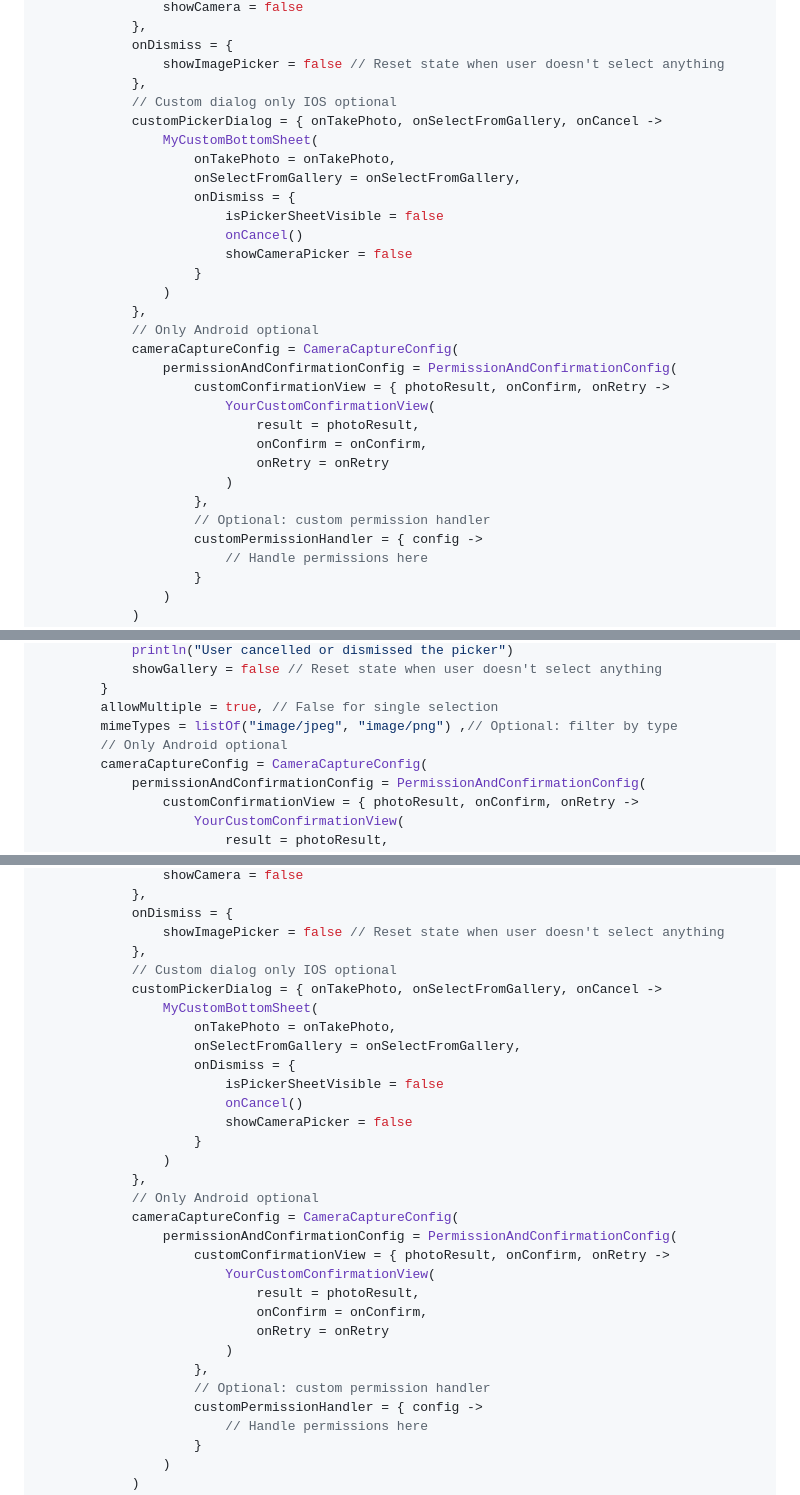
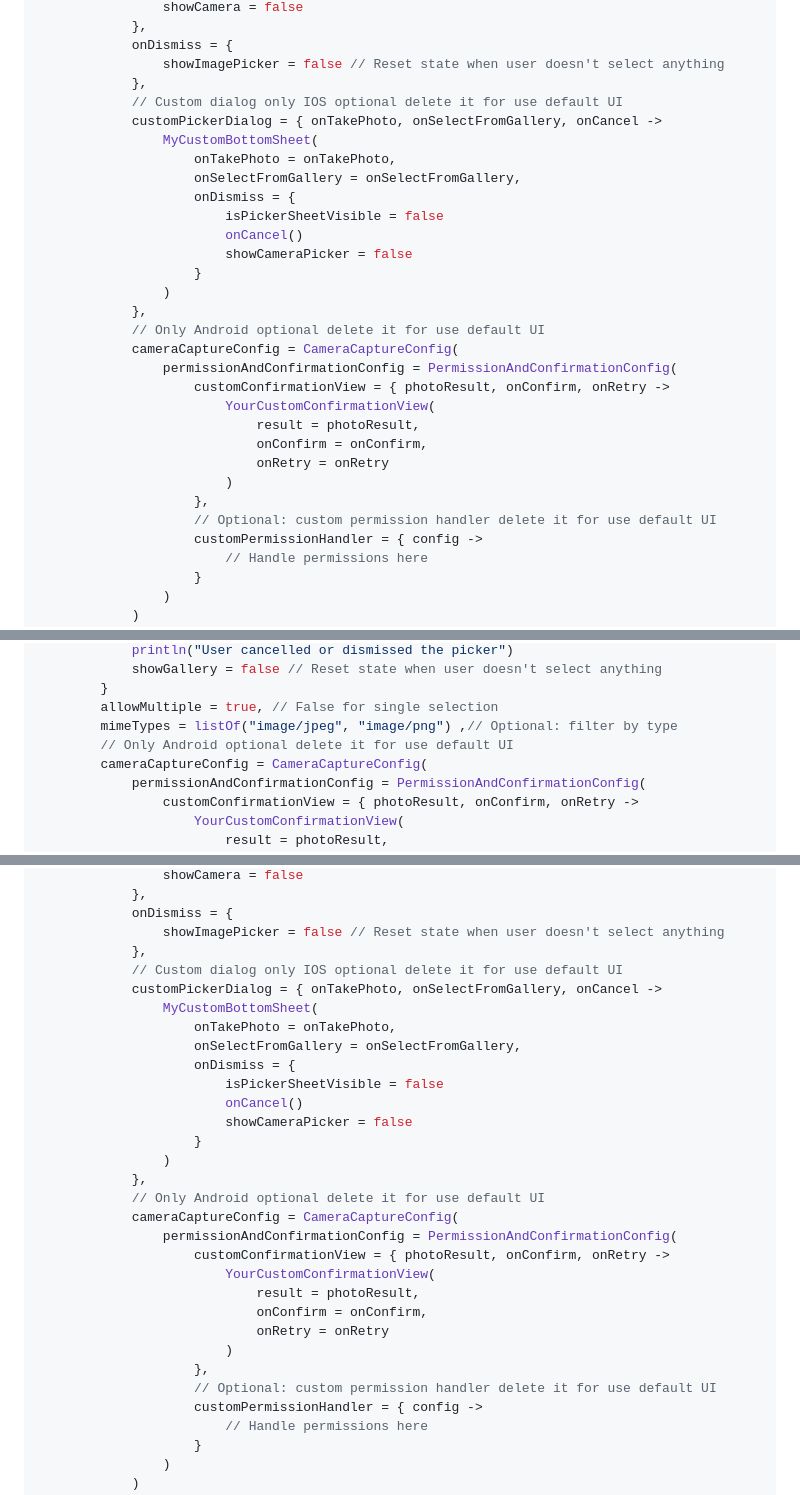
Before and after one commit to ismoy/ImagePickerKMP, a Markdown page: README.md, 3 parts joined by grey strips. GitHub-like rendering.

```diff
--- a/README.md
+++ b/README.md
@@ -104,7 +104,7 @@ if (showCamera) {
             onDismiss = {
                 showImagePicker = false // Reset state when user doesn't select anything
             },
-            // Custom dialog only IOS optional
+            // Custom dialog only IOS optional delete it for use default UI
             customPickerDialog = { onTakePhoto, onSelectFromGallery, onCancel ->
                 MyCustomBottomSheet(
                     onTakePhoto = onTakePhoto,
@@ -116,7 +116,7 @@ if (showCamera) {
                     }
                 )
             },
-            // Only Android optional
+            // Only Android optional delete it for use default UI
             cameraCaptureConfig = CameraCaptureConfig(
                 permissionAndConfirmationConfig = PermissionAndConfirmationConfig(
                     customConfirmationView = { photoResult, onConfirm, onRetry ->
@@ -126,7 +126,7 @@ if (showCamera) {
                             onRetry = onRetry
                         )
                     },
-                    // Optional: custom permission handler
+                    // Optional: custom permission handler delete it for use default UI
                     customPermissionHandler = { config ->
                         // Handle permissions here
                     }
@@ -157,7 +157,7 @@ if (showGallery) {
         }
         allowMultiple = true, // False for single selection
         mimeTypes = listOf("image/jpeg", "image/png") ,// Optional: filter by type
-        // Only Android optional
+        // Only Android optional delete it for use default UI
         cameraCaptureConfig = CameraCaptureConfig(
             permissionAndConfirmationConfig = PermissionAndConfirmationConfig(
                 customConfirmationView = { photoResult, onConfirm, onRetry ->
@@ -204,7 +204,7 @@ if (showCamera) {
             onDismiss = {
                 showImagePicker = false // Reset state when user doesn't select anything
             },
-            // Custom dialog only IOS optional
+            // Custom dialog only IOS optional delete it for use default UI
             customPickerDialog = { onTakePhoto, onSelectFromGallery, onCancel ->
                 MyCustomBottomSheet(
                     onTakePhoto = onTakePhoto,
@@ -216,7 +216,7 @@ if (showCamera) {
                     }
                 )
             },
-            // Only Android optional
+            // Only Android optional delete it for use default UI
             cameraCaptureConfig = CameraCaptureConfig(
                 permissionAndConfirmationConfig = PermissionAndConfirmationConfig(
                     customConfirmationView = { photoResult, onConfirm, onRetry ->
@@ -226,7 +226,7 @@ if (showCamera) {
                             onRetry = onRetry
                         )
                     },
-                    // Optional: custom permission handler
+                    // Optional: custom permission handler delete it for use default UI
                     customPermissionHandler = { config ->
                         // Handle permissions here
                     }
```
